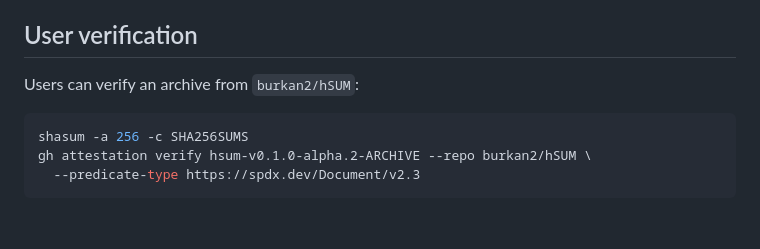
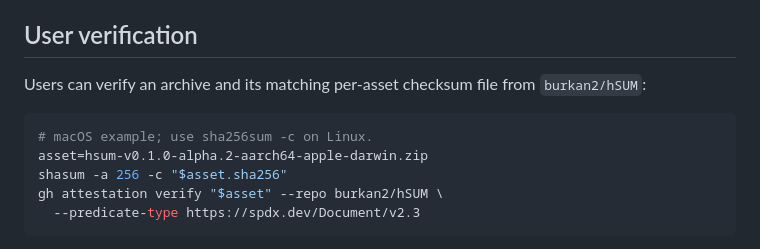
Before and after one commit to burkan2/hSUM, a Markdown page: docs/RELEASING.md, the part around the change. Rendered like a GitHub page; blank space fills up the shorter version.

````diff
--- a/docs/RELEASING.md
+++ b/docs/RELEASING.md
@@ -136,11 +136,14 @@ opinion.
 
 ## User verification
 
-Users can verify an archive from `burkan2/hSUM`:
+Users can verify an archive and its matching per-asset checksum file from
+`burkan2/hSUM`:
 
 ```bash
-shasum -a 256 -c SHA256SUMS
-gh attestation verify hsum-v0.1.0-alpha.2-ARCHIVE --repo burkan2/hSUM \
+# macOS example; use sha256sum -c on Linux.
+asset=hsum-v0.1.0-alpha.2-aarch64-apple-darwin.zip
+shasum -a 256 -c "$asset.sha256"
+gh attestation verify "$asset" --repo burkan2/hSUM \
   --predicate-type https://spdx.dev/Document/v2.3
 ```
 
````
Also changed, not shown: CHANGELOG.md (+1 -1 lines), README.md (+9 -8 lines).
